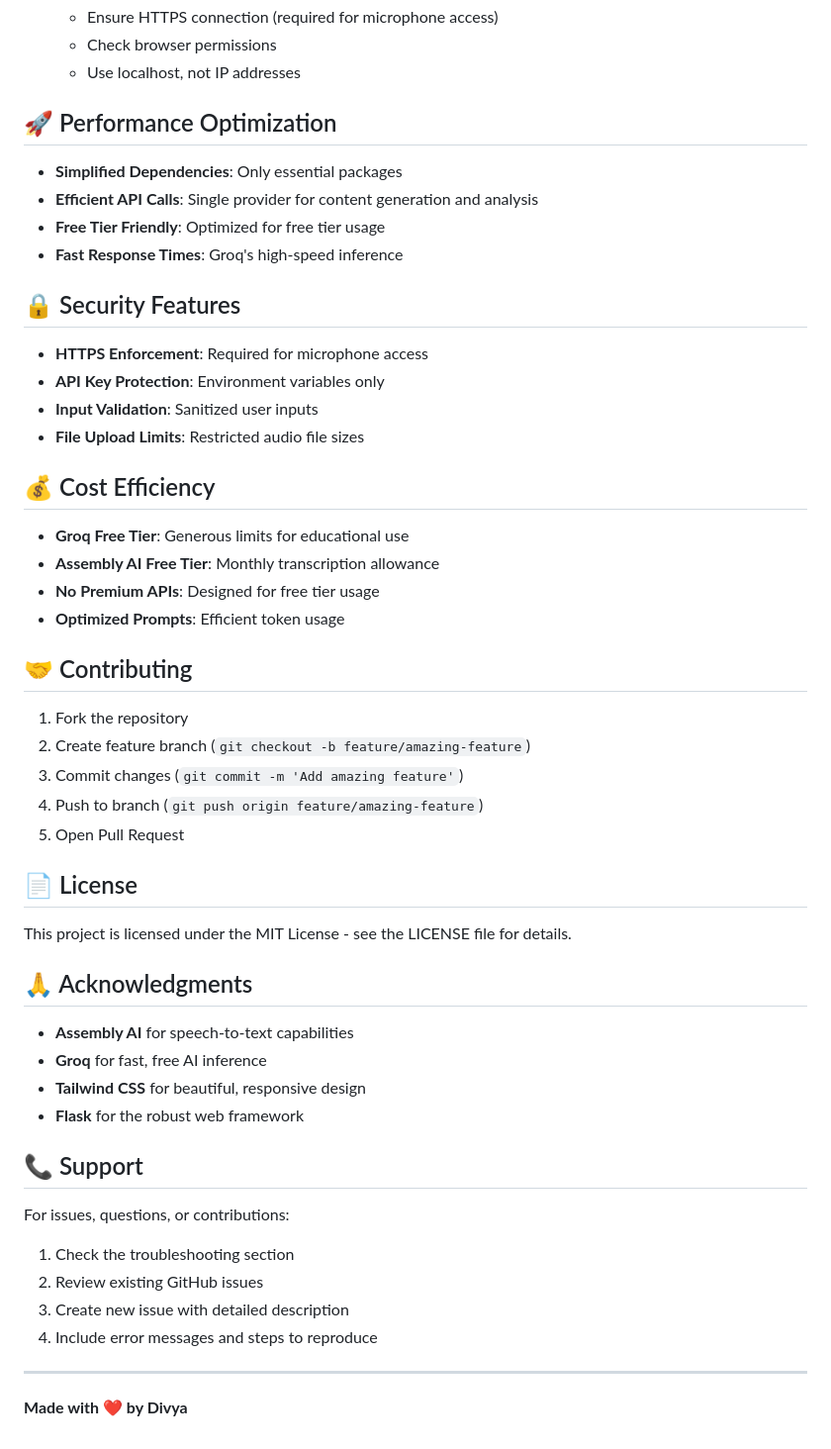
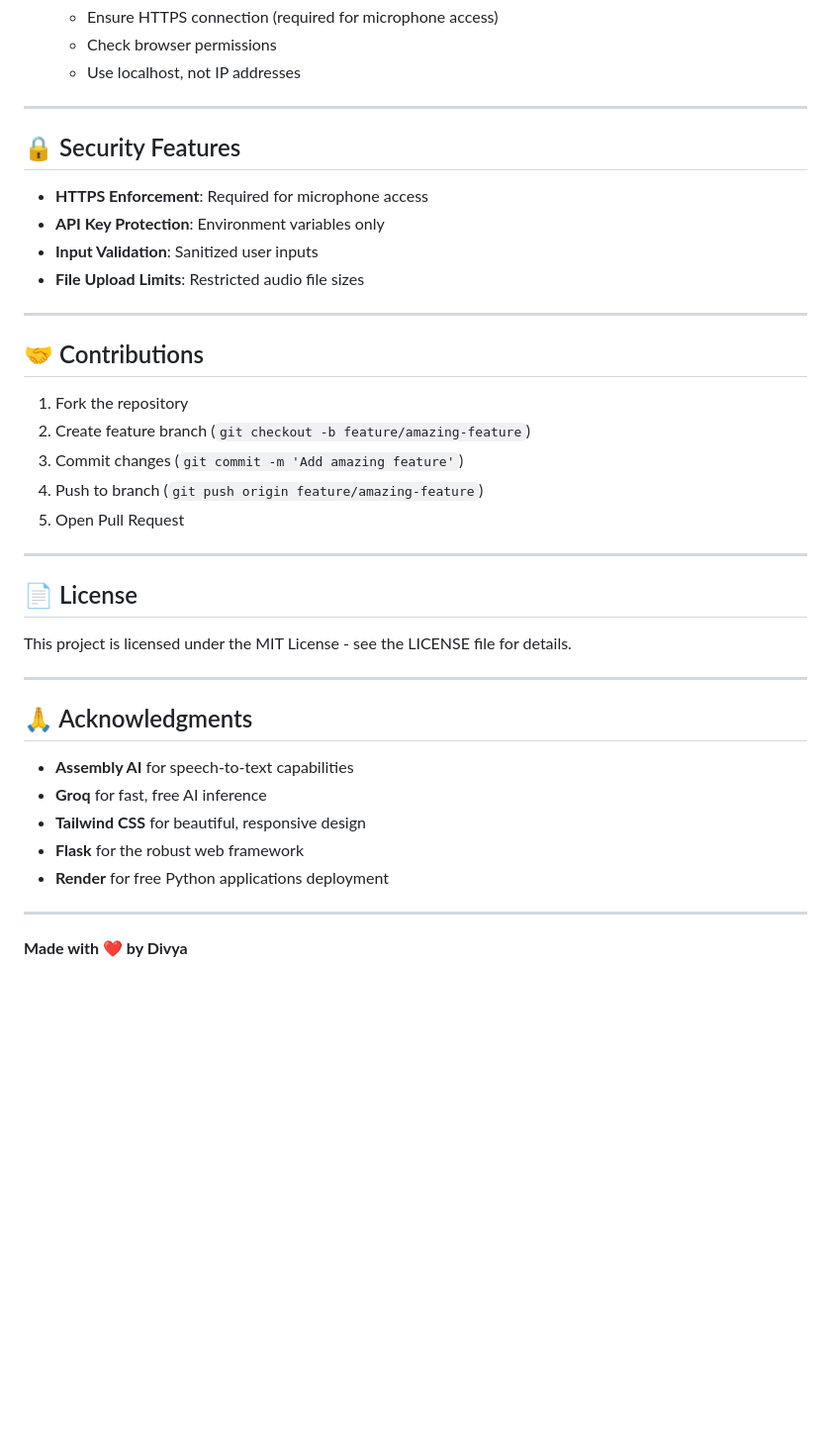
Before and after one commit to Divya4879/Academic-Coach, a Markdown page: README.md, the part around one of its changes. Shown at 99% size. Drawn GitHub-style; blank space fills up the shorter version.

```diff
--- a/README.md
+++ b/README.md
@@ -181,12 +259,8 @@ ai-learning-platform/
    - Check browser permissions
    - Use localhost, not IP addresses
 
-## 🚀 Performance Optimization
+---
 
-- **Simplified Dependencies**: Only essential packages
-- **Efficient API Calls**: Single provider for content generation and analysis
-- **Free Tier Friendly**: Optimized for free tier usage
-- **Fast Response Times**: Groq's high-speed inference
 
 ## 🔒 Security Features
 
@@ -195,14 +269,9 @@ ai-learning-platform/
 - **Input Validation**: Sanitized user inputs
 - **File Upload Limits**: Restricted audio file sizes
 
-## 💰 Cost Efficiency
+---
 
-- **Groq Free Tier**: Generous limits for educational use
-- **Assembly AI Free Tier**: Monthly transcription allowance
-- **No Premium APIs**: Designed for free tier usage
-- **Optimized Prompts**: Efficient token usage
-
-## 🤝 Contributing
+## 🤝 Contributions
 
 1. Fork the repository
 2. Create feature branch (`git checkout -b feature/amazing-feature`)
@@ -210,9 +279,13 @@ ai-learning-platform/
 4. Push to branch (`git push origin feature/amazing-feature`)
 5. Open Pull Request
 
+---
+
 ## 📄 License
 
 This project is licensed under the MIT License - see the LICENSE file for details.
+
+---
 
 ## 🙏 Acknowledgments
 
@@ -220,14 +293,7 @@ This project is licensed under the MIT License - see the LICENSE file for detail
 - **Groq** for fast, free AI inference
 - **Tailwind CSS** for beautiful, responsive design
 - **Flask** for the robust web framework
-
-## 📞 Support
-
-For issues, questions, or contributions:
-1. Check the troubleshooting section
-2. Review existing GitHub issues
-3. Create new issue with detailed description
-4. Include error messages and steps to reproduce
+- **Render** for free Python applications deployment
 
 ---
 
```
Also changed, not shown: other parts of README.md (+106 -28 lines).
